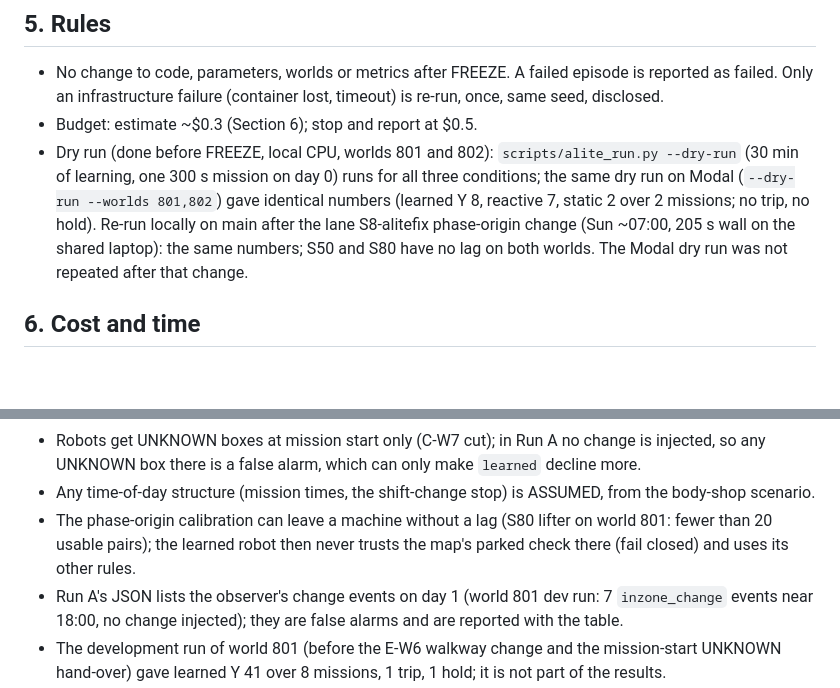
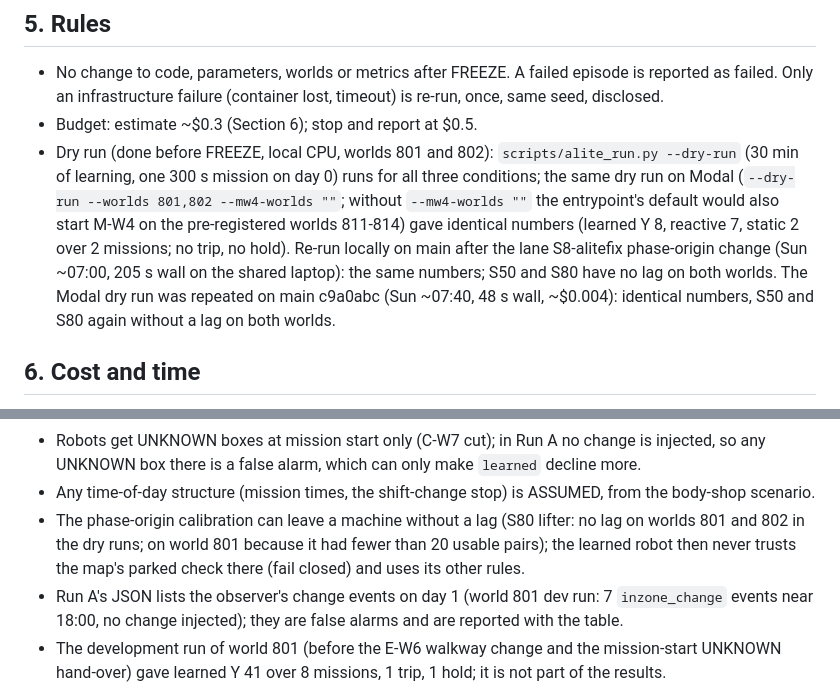
Before and after one commit to Alexanderis1/intercycle, a Markdown page: docs/ALITE_PREREG.md, 2 parts joined by grey strips. GitHub-like rendering; blank space fills up the shorter version.

Commit message:
alite prereg: Modal dry run repeated on main (identical), mw4-worlds guard in the dry-run command, S80 note
Co-Authored-By: Claude Opus 5.5 (1M context) <noreply@anthropic.com>
Claude-Session: https://claude.ai/code/session_01QoWLnKcpT3c1QC8qHajGrY

```diff
--- a/docs/ALITE_PREREG.md
+++ b/docs/ALITE_PREREG.md
@@ -100,10 +100,12 @@ injected new arms it marked the cells UNKNOWN after a median of Z min, with F fa
   infrastructure failure (container lost, timeout) is re-run, once, same seed, disclosed.
 - Budget: estimate ~$0.3 (Section 6); stop and report at $0.5.
 - Dry run (done before FREEZE, local CPU, worlds 801 and 802): `scripts/alite_run.py --dry-run` (30 min of learning,
-  one 300 s mission on day 0) runs for all three conditions; the same dry run on Modal (`--dry-run --worlds 801,802`)
+  one 300 s mission on day 0) runs for all three conditions; the same dry run on Modal (`--dry-run --worlds 801,802 --mw4-worlds ""`;
+  without `--mw4-worlds ""` the entrypoint's default would also start M-W4 on the pre-registered worlds 811-814)
   gave identical numbers (learned Y 8, reactive 7, static 2 over 2 missions; no trip, no hold). Re-run locally on
   main after the lane S8-alitefix phase-origin change (Sun ~07:00, 205 s wall on the shared laptop): the same numbers;
-  S50 and S80 have no lag on both worlds. The Modal dry run was not repeated after that change.
+  S50 and S80 have no lag on both worlds. The Modal dry run was repeated on main c9a0abc (Sun ~07:40, 48 s wall,
+  ~$0.004): identical numbers, S50 and S80 again without a lag on both worlds.
 
 ## 6. Cost and time
 
@@ -128,8 +130,8 @@ episodes + ~3 600 for M-W4, x ($0.0000131 / core-s + 2 x $0.00000222 / GiB-s, H1
 - Robots get UNKNOWN boxes at mission start only (C-W7 cut); in Run A no change is injected, so any UNKNOWN box there is
   a false alarm, which can only make `learned` decline more.
 - Any time-of-day structure (mission times, the shift-change stop) is ASSUMED, from the body-shop scenario.
-- The phase-origin calibration can leave a machine without a lag (S80 lifter on world 801: fewer than 20 usable
-  pairs); the learned robot then never trusts the map's parked check there (fail closed) and uses its other rules.
+- The phase-origin calibration can leave a machine without a lag (S80 lifter: no lag on worlds 801 and 802 in the
+  dry runs; on world 801 because it had fewer than 20 usable pairs); the learned robot then never trusts the map's parked check there (fail closed) and uses its other rules.
 - Run A's JSON lists the observer's change events on day 1 (world 801 dev run: 7 `inzone_change` events near 18:00,
   no change injected); they are false alarms and are reported with the table.
 - The development run of world 801 (before the E-W6 walkway change and the mission-start UNKNOWN hand-over) gave
```
